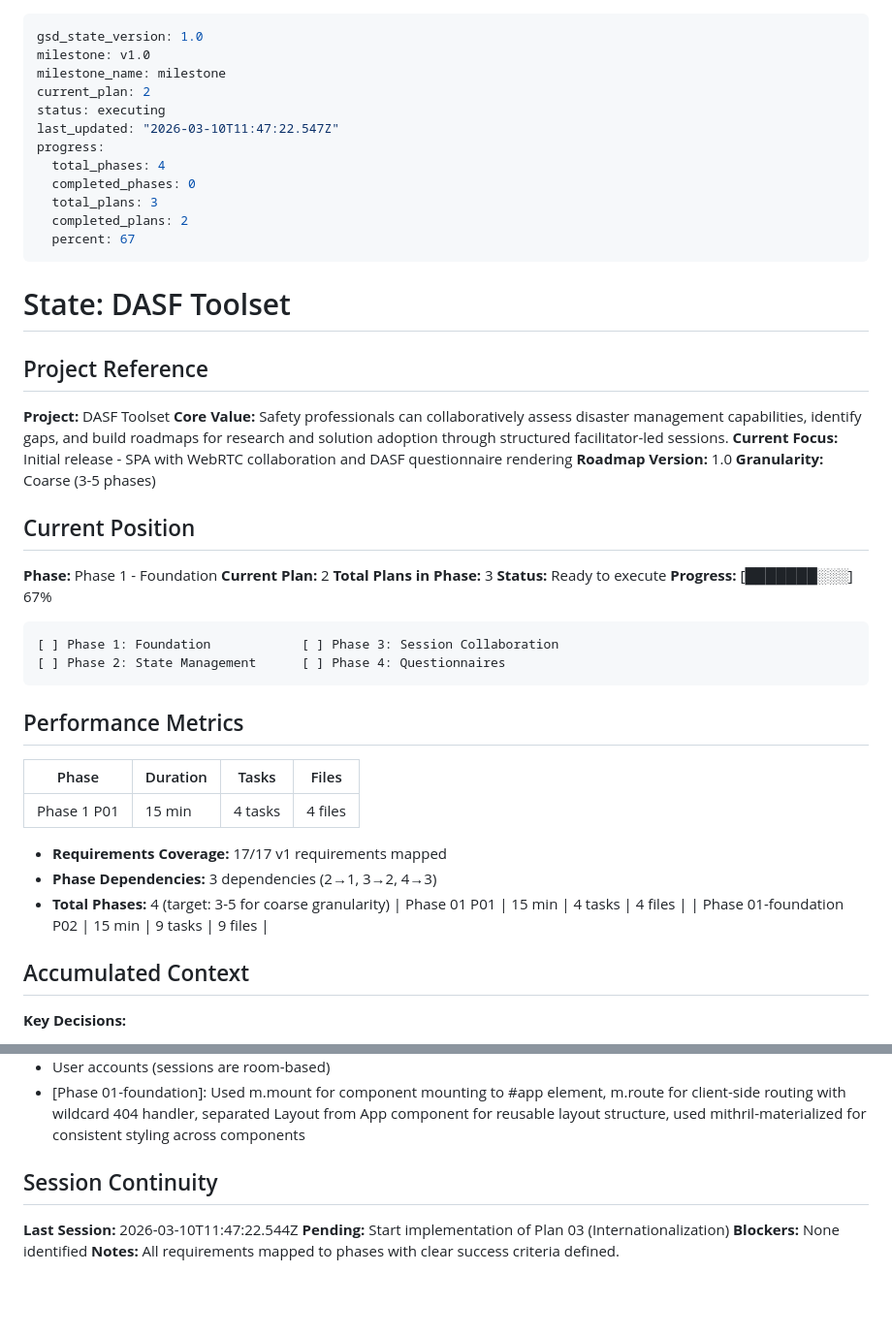
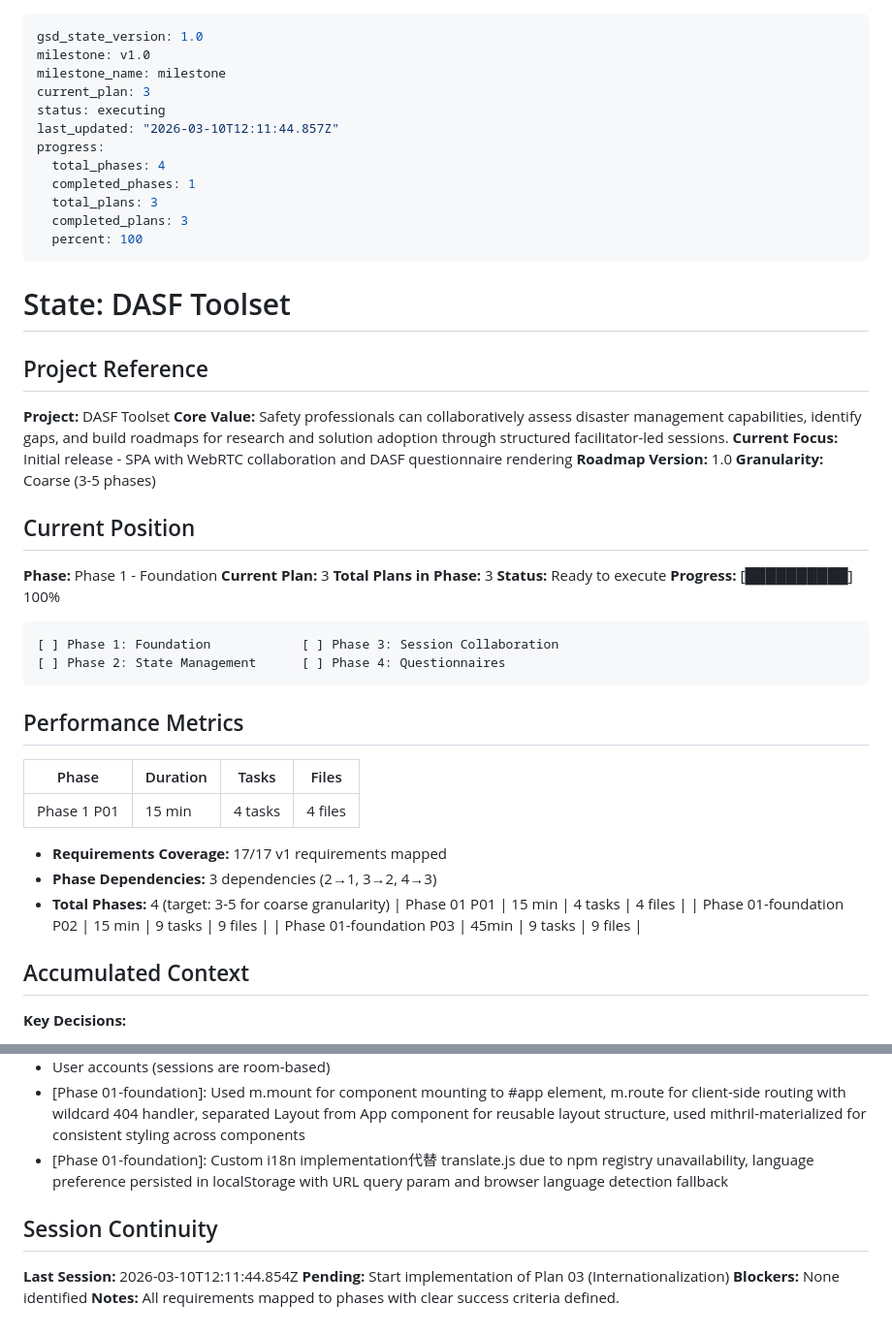
Before and after one commit to DIREKTION-EU/DASF-toolset, a Markdown page: .planning/STATE.md, 2 parts joined by grey strips. Shown at 97% size. GitHub-like rendering; blank space fills up the shorter version.

````diff
--- a/.planning/STATE.md
+++ b/.planning/STATE.md
@@ -2,15 +2,15 @@
 gsd_state_version: 1.0
 milestone: v1.0
 milestone_name: milestone
-current_plan: 2
+current_plan: 3
 status: executing
-last_updated: "2026-03-10T11:47:22.547Z"
+last_updated: "2026-03-10T12:11:44.857Z"
 progress:
   total_phases: 4
-  completed_phases: 0
+  completed_phases: 1
   total_plans: 3
-  completed_plans: 2
-  percent: 67
+  completed_plans: 3
+  percent: 100
 ---
 
 # State: DASF Toolset
@@ -26,10 +26,10 @@ progress:
 ## Current Position
 
 **Phase:** Phase 1 - Foundation
-**Current Plan:** 2
+**Current Plan:** 3
 **Total Plans in Phase:** 3
 **Status:** Ready to execute
-**Progress:** [███████░░░] 67%
+**Progress:** [██████████] 100%
 
 ```
 [ ] Phase 1: Foundation            [ ] Phase 3: Session Collaboration
@@ -47,6 +47,7 @@ progress:
 - **Total Phases:** 4 (target: 3-5 for coarse granularity)
 | Phase 01 P01 | 15 min | 4 tasks | 4 files |
 | Phase 01-foundation P02 | 15 min | 9 tasks | 9 files |
+| Phase 01-foundation P03 | 45min | 9 tasks | 9 files |
 
 ## Accumulated Context
 
@@ -76,10 +77,11 @@ progress:
 - Database backend (client-side IndexedDB only)
 - User accounts (sessions are room-based)
 - [Phase 01-foundation]: Used m.mount for component mounting to #app element, m.route for client-side routing with wildcard 404 handler, separated Layout from App component for reusable layout structure, used mithril-materialized for consistent styling across components
+- [Phase 01-foundation]: Custom i18n implementation代替 translate.js due to npm registry unavailability, language preference persisted in localStorage with URL query param and browser language detection fallback
 
 ## Session Continuity
 
-**Last Session:** 2026-03-10T11:47:22.544Z
+**Last Session:** 2026-03-10T12:11:44.854Z
 **Pending:** Start implementation of Plan 03 (Internationalization)
 **Blockers:** None identified
 **Notes:** All requirements mapped to phases with clear success criteria defined.
````
Also changed, not shown: .planning/REQUIREMENTS.md (+10 -10 lines), .planning/ROADMAP.md (+2 -2 lines).
